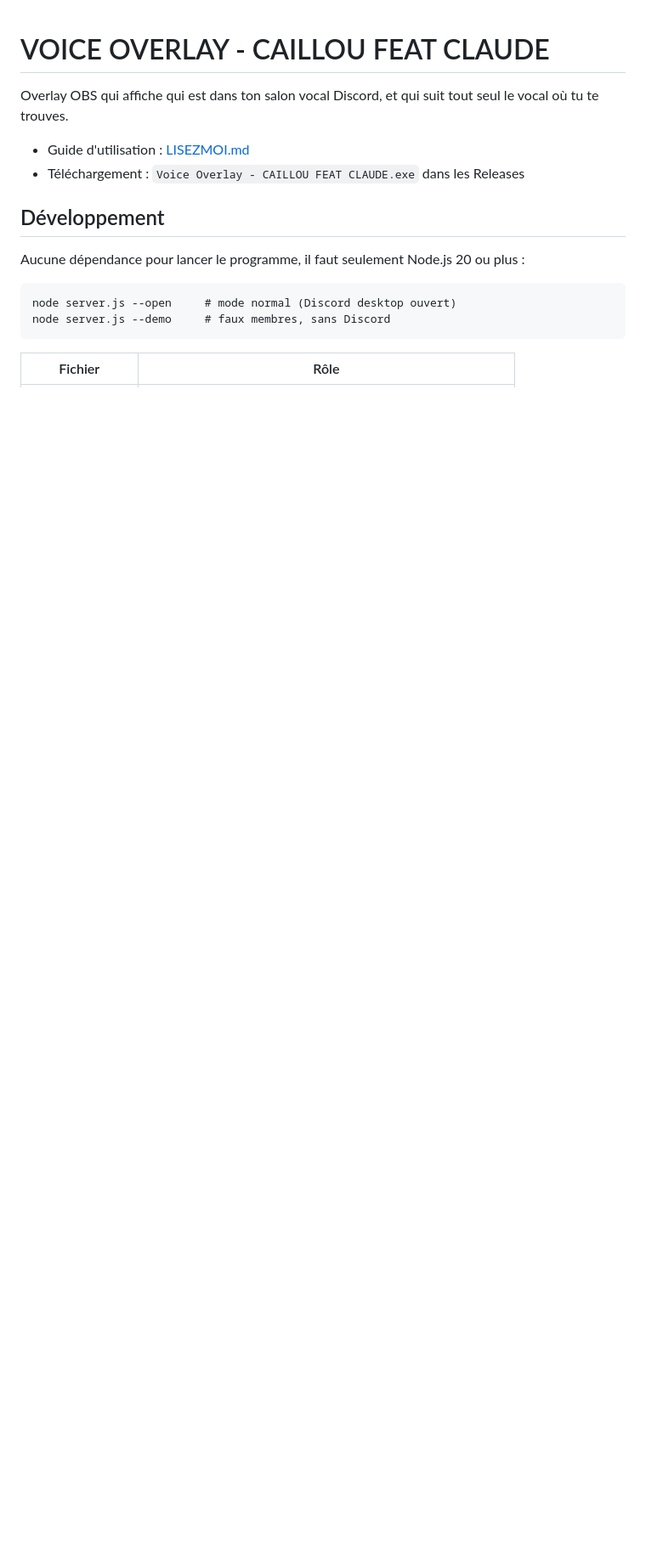
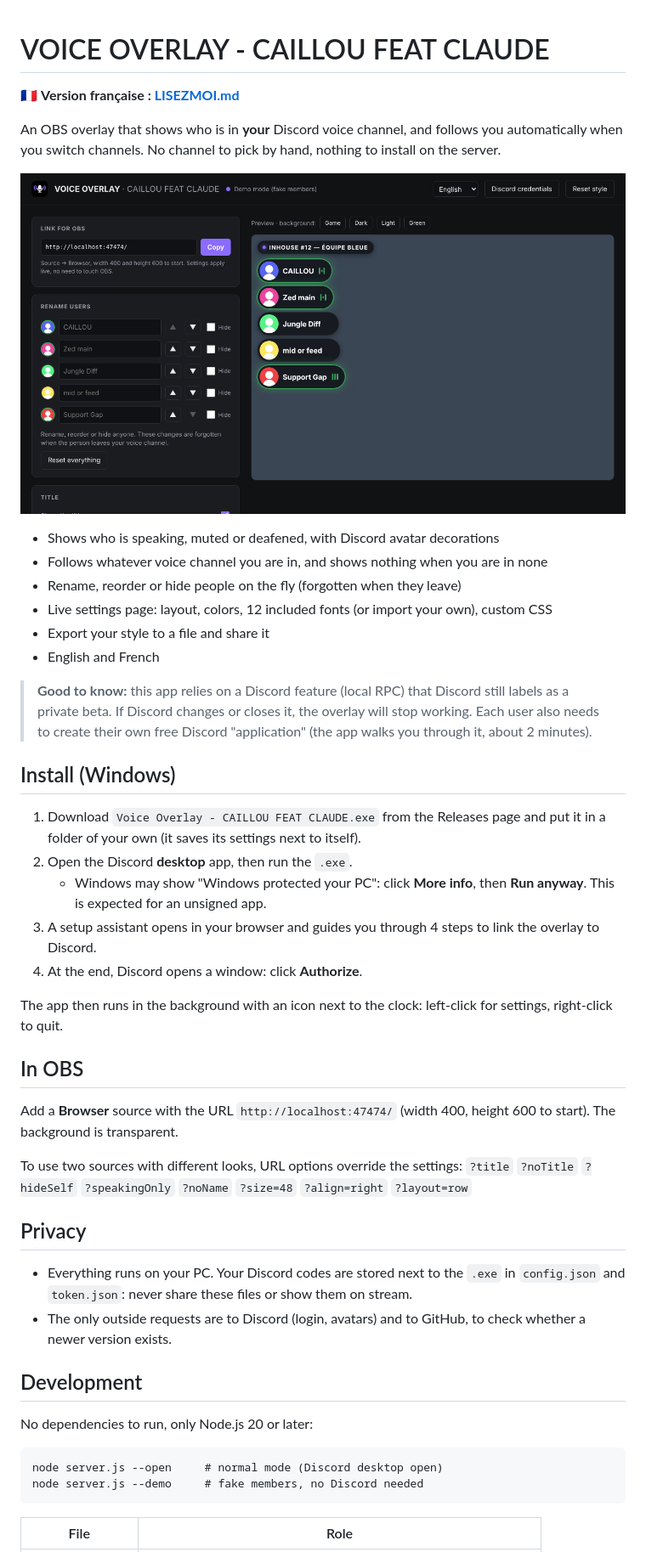
Before and after one commit to CAILLOUUUU/voice-overlay, a Markdown page: README.md, the part around one of its changes. Shown at 85% size. Rendered like a GitHub page; pictures changed too: docs/settings.png (added); blank space fills up the shorter version.

````diff
--- a/README.md
+++ b/README.md
@@ -1,18 +1,50 @@
 # VOICE OVERLAY - CAILLOU FEAT CLAUDE
 
-Overlay OBS qui affiche qui est dans ton salon vocal Discord, et qui suit tout seul le vocal où tu te trouves.
+🇫🇷 **Version française : [LISEZMOI.md](LISEZMOI.md)**
 
-- Guide d'utilisation : [LISEZMOI.md](LISEZMOI.md)
-- Téléchargement : `Voice Overlay - CAILLOU FEAT CLAUDE.exe` dans les Releases
+An OBS overlay that shows who is in **your** Discord voice channel, and follows you automatically when you switch channels. No channel to pick by hand, nothing to install on the server.
 
-## Développement
+![Settings page with live preview](docs/settings.png)
 
-Aucune dépendance pour lancer le programme, il faut seulement Node.js 20 ou plus :
+- Shows who is speaking, muted or deafened, with Discord avatar decorations
+- Follows whatever voice channel you are in, and shows nothing when you are in none
+- Rename, reorder or hide people on the fly (forgotten when they leave)
+- Live settings page: layout, colors, 12 included fonts (or import your own), custom CSS
+- Export your style to a file and share it
+- English and French
+
+> **Good to know:** this app relies on a Discord feature (local RPC) that Discord still labels as a private beta. If Discord changes or closes it, the overlay will stop working. Each user also needs to create their own free Discord "application" (the app walks you through it, about 2 minutes).
+
+## Install (Windows)
+
+1. Download `Voice Overlay - CAILLOU FEAT CLAUDE.exe` from the Releases page and put it in a folder of your own (it saves its settings next to itself).
+2. Open the Discord **desktop** app, then run the `.exe`.
+   - Windows may show "Windows protected your PC": click **More info**, then **Run anyway**. This is expected for an unsigned app.
+3. A setup assistant opens in your browser and guides you through 4 steps to link the overlay to Discord.
+4. At the end, Discord opens a window: click **Authorize**.
+
+The app then runs in the background with an icon next to the clock: left-click for settings, right-click to quit.
+
+## In OBS
+
+Add a **Browser** source with the URL `http://localhost:47474/` (width 400, height 600 to start). The background is transparent.
+
+To use two sources with different looks, URL options override the settings:
+`?title` `?noTitle` `?hideSelf` `?speakingOnly` `?noName` `?size=48` `?align=right` `?layout=row`
+
+## Privacy
+
+- Everything runs on your PC. Your Discord codes are stored next to the `.exe` in `config.json` and `token.json`: never share these files or show them on stream.
+- The only outside requests are to Discord (login, avatars) and to GitHub, to check whether a newer version exists.
+
+## Development
+
+No dependencies to run, only Node.js 20 or later:
 
 ```
-node server.js --open     # mode normal (Discord desktop ouvert)
-node server.js --demo     # faux membres, sans Discord
+node server.js --open     # normal mode (Discord desktop open)
+node server.js --demo     # fake members, no Discord needed
 ```
 
-| Fichier | Rôle |
+| File | Role |
 |---|---|
````
Also changed, not shown: other parts of README.md (+7 -17 lines), LISEZMOI.md (+29 -27 lines), 5 other files.
